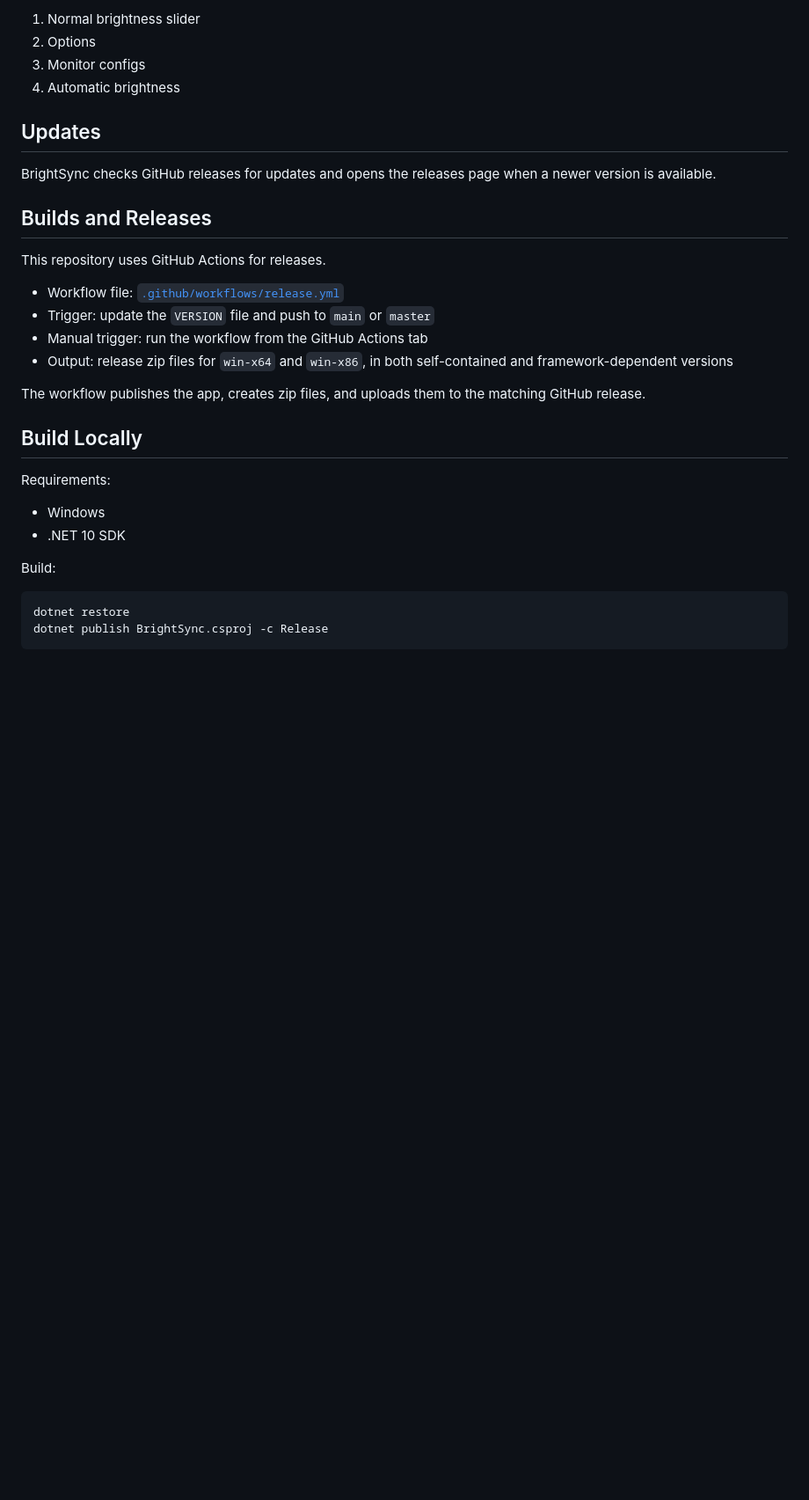
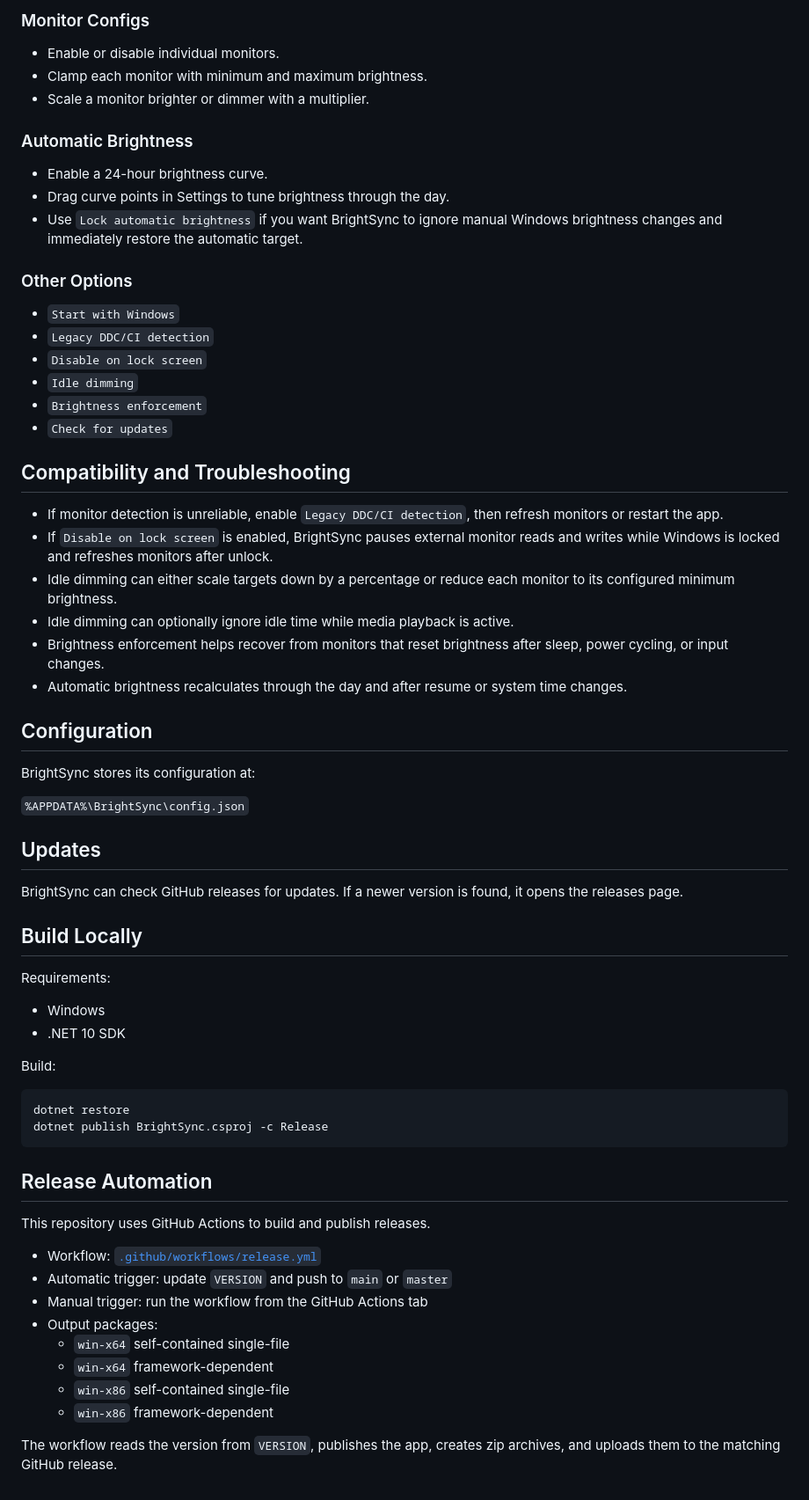
Before and after one commit to bberka/BrightSync, a Markdown page: README.md, the part around one of its changes. Shown at 88% size. GitHub-like rendering; blank space fills up the shorter version.

````diff
--- a/README.md
+++ b/README.md
@@ -110,23 +88,43 @@ Settings sections are organized as:
 
-1. Normal brightness slider
-2. Options
-3. Monitor configs
-4. Automatic brightness
+### Monitor Configs
+
+- Enable or disable individual monitors.
+- Clamp each monitor with minimum and maximum brightness.
+- Scale a monitor brighter or dimmer with a multiplier.
+
+### Automatic Brightness
+
+- Enable a 24-hour brightness curve.
+- Drag curve points in Settings to tune brightness through the day.
+- Use `Lock automatic brightness` if you want BrightSync to ignore manual Windows brightness changes and immediately restore the automatic target.
+
+### Other Options
+
+- `Start with Windows`
+- `Legacy DDC/CI detection`
+- `Disable on lock screen`
+- `Idle dimming`
+- `Brightness enforcement`
+- `Check for updates`
+
+## Compatibility and Troubleshooting
+
+- If monitor detection is unreliable, enable `Legacy DDC/CI detection`, then refresh monitors or restart the app.
+- If `Disable on lock screen` is enabled, BrightSync pauses external monitor reads and writes while Windows is locked and refreshes monitors after unlock.
+- Idle dimming can either scale targets down by a percentage or reduce each monitor to its configured minimum brightness.
+- Idle dimming can optionally ignore idle time while media playback is active.
+- Brightness enforcement helps recover from monitors that reset brightness after sleep, power cycling, or input changes.
+- Automatic brightness recalculates through the day and after resume or system time changes.
+
+## Configuration
+
+BrightSync stores its configuration at:
+
+`%APPDATA%\BrightSync\config.json`
 
 ## Updates
 
-BrightSync checks GitHub releases for updates and opens the releases page when a newer version is available.
-
-## Builds and Releases
-
-This repository uses GitHub Actions for releases.
-
-- Workflow file: [`.github/workflows/release.yml`](.github/workflows/release.yml)
-- Trigger: update the `VERSION` file and push to `main` or `master`
-- Manual trigger: run the workflow from the GitHub Actions tab
-- Output: release zip files for `win-x64` and `win-x86`, in both self-contained and framework-dependent versions
-
-The workflow publishes the app, creates zip files, and uploads them to the matching GitHub release.
+BrightSync can check GitHub releases for updates. If a newer version is found, it opens the releases page.
 
 ## Build Locally
 
@@ -141,3 +139,18 @@ Build:
 dotnet restore
 dotnet publish BrightSync.csproj -c Release
 ```
+
+## Release Automation
+
+This repository uses GitHub Actions to build and publish releases.
+
+- Workflow: [`.github/workflows/release.yml`](.github/workflows/release.yml)
+- Automatic trigger: update `VERSION` and push to `main` or `master`
+- Manual trigger: run the workflow from the GitHub Actions tab
+- Output packages:
+  - `win-x64` self-contained single-file
+  - `win-x64` framework-dependent
+  - `win-x86` self-contained single-file
+  - `win-x86` framework-dependent
+
+The workflow reads the version from `VERSION`, publishes the app, creates zip archives, and uploads them to the matching GitHub release.
````
Also changed, not shown: other parts of README.md (+49 -71 lines).
